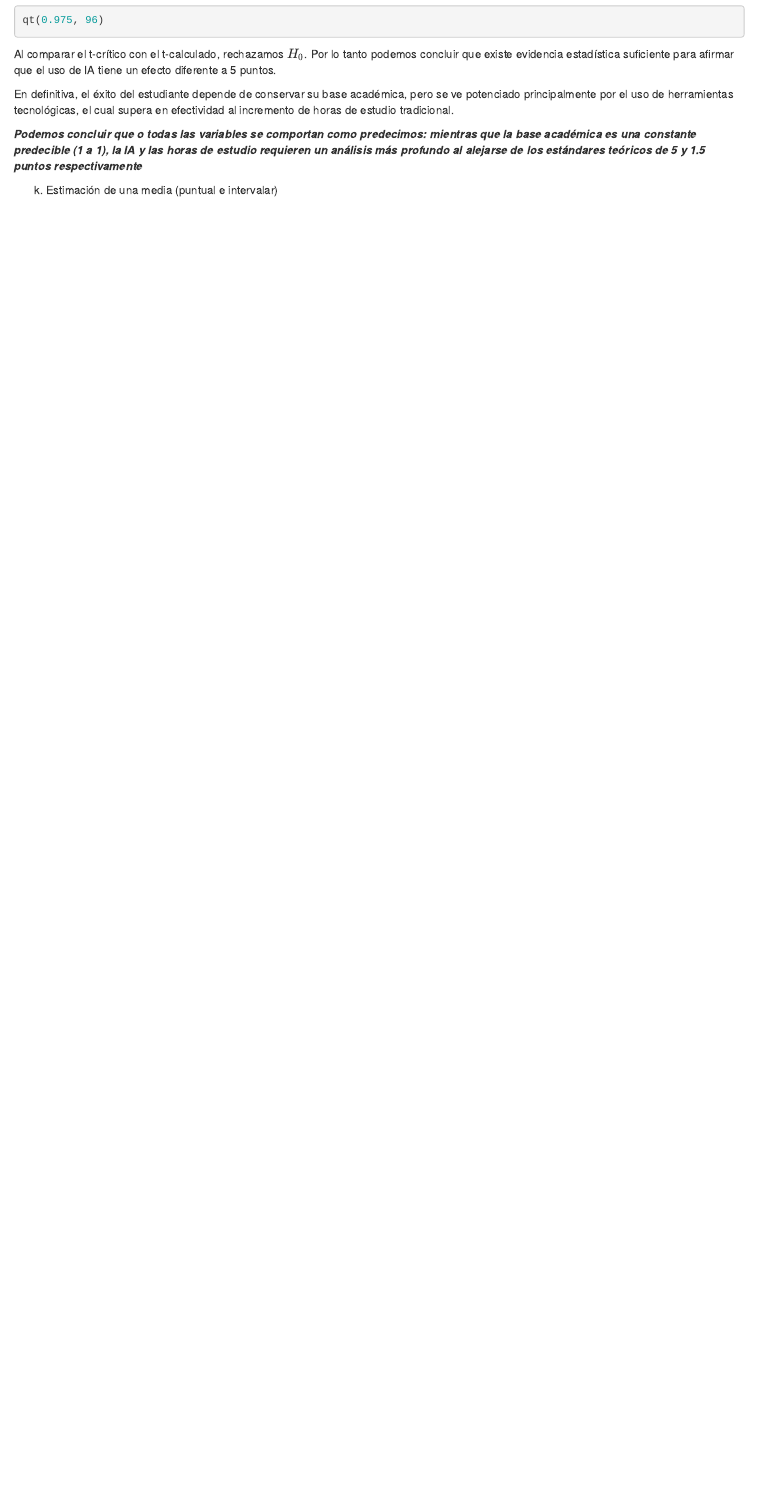
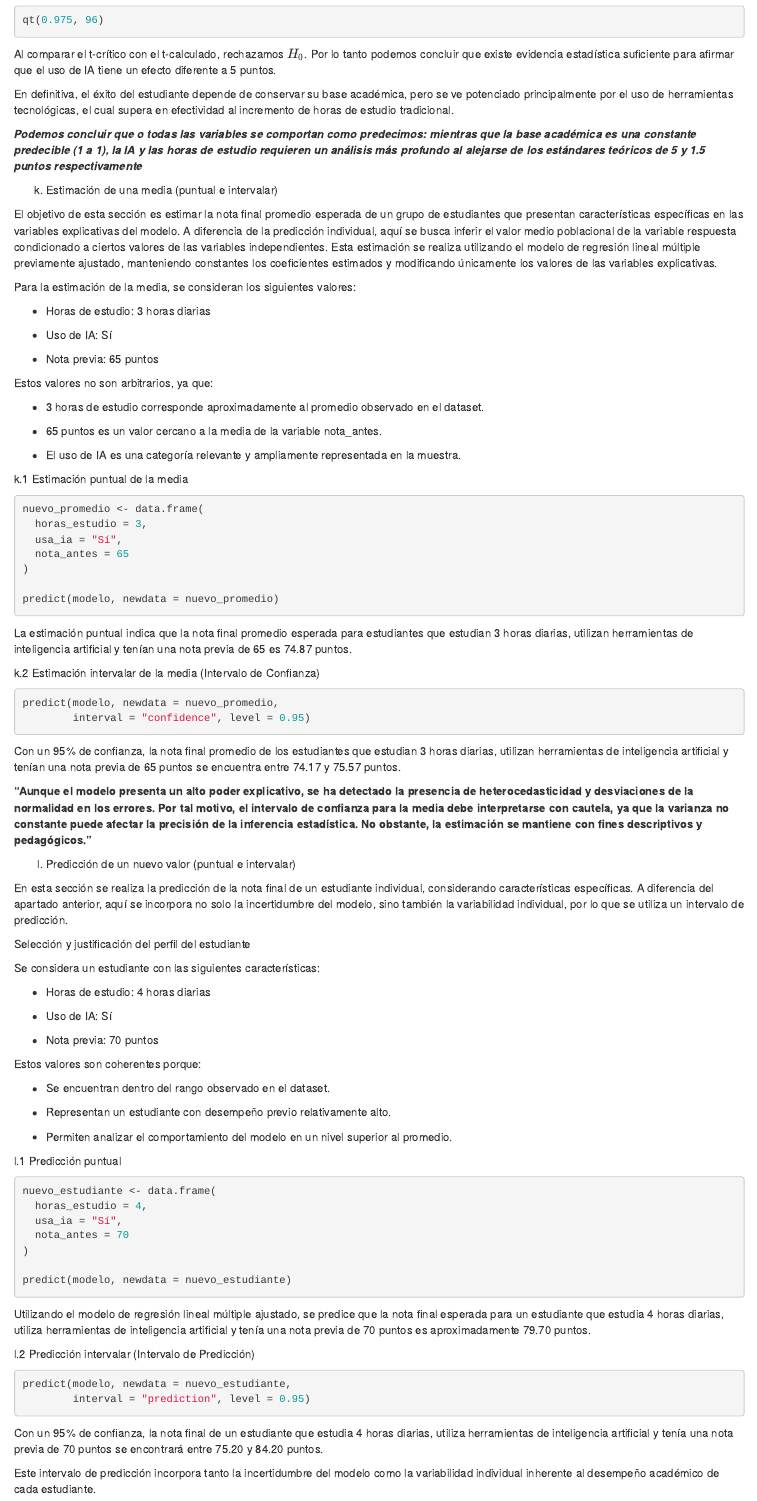
Before and after one commit to alashk28/REGRESION, an R Markdown document (TUTORIAL_REGRESIÓN.Rmd): the page in a window 1100 px wide, from 11140 px down before the commit and from 11160 px down after it, so that both start at the same text. Rendered offline with R 4.5, knitr and Pandoc, with nearby package versions; the code chunks are not run, so their results and figures are left out.

Commit message:
Estimaciones  (puntual e intervalar)

````diff
--- a/TUTORIAL_REGRESIÓN.Rmd
+++ b/TUTORIAL_REGRESIÓN.Rmd
@@ -630,3 +630,92 @@ En definitiva, el éxito del estudiante depende de conservar su base académica,
 ***Podemos concluir que o todas las variables se comportan como predecimos: mientras que la base académica es una constante predecible (1 a 1), la IA y las horas de estudio requieren un análisis más profundo al alejarse de los estándares teóricos de 5 y 1.5 puntos respectivamente***
 
 k.  Estimación de una media (puntual e intervalar)
+
+El objetivo de esta sección es estimar la nota final promedio esperada de un grupo de estudiantes que presentan características específicas en las variables explicativas del modelo. A diferencia de la predicción individual, aquí se busca inferir el valor medio poblacional de la variable respuesta condicionado a ciertos valores de las variables independientes. Esta estimación se realiza utilizando el modelo de regresión lineal múltiple previamente ajustado, manteniendo constantes los coeficientes estimados y modificando únicamente los valores de las variables explicativas.
+
+Para la estimación de la media, se consideran los siguientes valores:
+
+- Horas de estudio: 3 horas diarias
+
+- Uso de IA: Sí
+
+- Nota previa: 65 puntos
+
+Estos valores no son arbitrarios, ya que:
+
+- 3 horas de estudio corresponde aproximadamente al promedio observado en el dataset.
+
+- 65 puntos es un valor cercano a la media de la variable nota_antes.
+
+- El uso de IA es una categoría relevante y ampliamente representada en la muestra.
+
+k.1 Estimación puntual de la media
+
+```{r}
+nuevo_promedio <- data.frame(
+  horas_estudio = 3,
+  usa_ia = "Sí",
+  nota_antes = 65
+)
+
+predict(modelo, newdata = nuevo_promedio)
+```
+La estimación puntual indica que la nota final promedio esperada para estudiantes que estudian 3 horas diarias, utilizan herramientas de inteligencia artificial y tenían una nota previa de 65 es 74.87 puntos.
+
+k.2 Estimación intervalar de la media (Intervalo de Confianza)
+
+```{r}
+predict(modelo, newdata = nuevo_promedio,
+        interval = "confidence", level = 0.95)
+```
+
+Con un 95% de confianza, la nota final promedio de los estudiantes que estudian 3 horas diarias, utilizan herramientas de inteligencia artificial y tenían una nota previa de 65 puntos se encuentra entre 74.17 y 75.57 puntos.
+
+**"Aunque el modelo presenta un alto poder explicativo, se ha detectado la presencia de heterocedasticidad y desviaciones de la normalidad en los errores. Por tal motivo, el intervalo de confianza para la media debe interpretarse con cautela, ya que la varianza no constante puede afectar la precisión de la inferencia estadística. No obstante, la estimación se mantiene con fines descriptivos y pedagógicos."**
+
+l. Predicción de un nuevo valor (puntual e intervalar)
+
+En esta sección se realiza la predicción de la nota final de un estudiante individual, considerando características específicas. A diferencia del apartado anterior, aquí se incorpora no solo la incertidumbre del modelo, sino también la variabilidad individual, por lo que se utiliza un intervalo de predicción.
+
+Selección y justificación del perfil del estudiante
+
+Se considera un estudiante con las siguientes características:
+
+- Horas de estudio: 4 horas diarias
+
+- Uso de IA: Sí
+
+- Nota previa: 70 puntos
+
+Estos valores son coherentes porque:
+
+- Se encuentran dentro del rango observado en el dataset.
+
+- Representan un estudiante con desempeño previo relativamente alto.
+
+- Permiten analizar el comportamiento del modelo en un nivel superior al promedio.
+
+l.1 Predicción puntual
+
+```{r}
+nuevo_estudiante <- data.frame(
+  horas_estudio = 4,
+  usa_ia = "Sí",
+  nota_antes = 70
+)
+
+predict(modelo, newdata = nuevo_estudiante)
+```
+
+Utilizando el modelo de regresión lineal múltiple ajustado, se predice que la nota final esperada para un estudiante que estudia 4 horas diarias, utiliza herramientas de inteligencia artificial y tenía una nota previa de 70 puntos es aproximadamente 79.70 puntos.
+
+l.2 Predicción intervalar (Intervalo de Predicción)
+
+```{r}
+predict(modelo, newdata = nuevo_estudiante,
+        interval = "prediction", level = 0.95)
+```
+
+Con un 95% de confianza, la nota final de un estudiante que estudia 4 horas diarias, utiliza herramientas de inteligencia artificial y tenía una nota previa de 70 puntos se encontrará entre 75.20 y 84.20 puntos.
+
+Este intervalo de predicción incorpora tanto la incertidumbre del modelo como la variabilidad individual inherente al desempeño académico de cada estudiante.
````
Also changed, not shown: TUTORIAL_REGRESIÓN.html, TUTORIAL_REGRESIÓN.Rmd (6 more changed lines).
